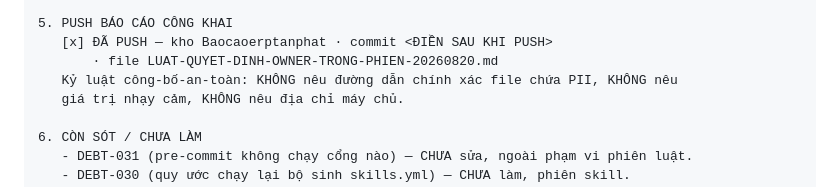
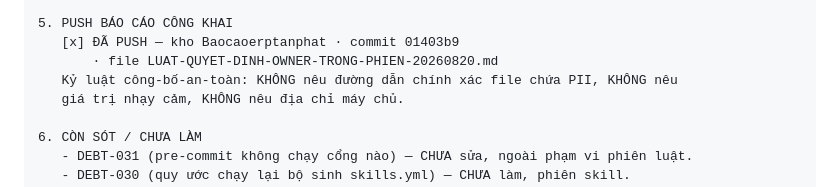
Before and after one commit to irissnss/Baocaoerptanphat, a Markdown page: LUAT-QUYET-DINH-OWNER-TRONG-PHIEN-20260820.md, the part around the change. Drawn GitHub-style.

Commit message:
docs: dong dau commit 01403b9 vao truong 5
Co-Authored-By: Claude Opus 5 (1M context) <noreply@anthropic.com>

```diff
--- a/LUAT-QUYET-DINH-OWNER-TRONG-PHIEN-20260820.md
+++ b/LUAT-QUYET-DINH-OWNER-TRONG-PHIEN-20260820.md
@@ -172,7 +172,7 @@ Các cổng **tồn tại thật và chạy đúng** khi gõ lệnh — nhưng c
    liên tiếp ghi "CHƯA" (DEBT-008, nay ĐÃ XỬ LÝ).
 
 5. PUSH BÁO CÁO CÔNG KHAI
-   [x] ĐÃ PUSH — kho Baocaoerptanphat · commit <ĐIỀN SAU KHI PUSH>
+   [x] ĐÃ PUSH — kho Baocaoerptanphat · commit 01403b9
        · file LUAT-QUYET-DINH-OWNER-TRONG-PHIEN-20260820.md
    Kỷ luật công-bố-an-toàn: KHÔNG nêu đường dẫn chính xác file chứa PII, KHÔNG nêu
    giá trị nhạy cảm, KHÔNG nêu địa chỉ máy chủ.
```
